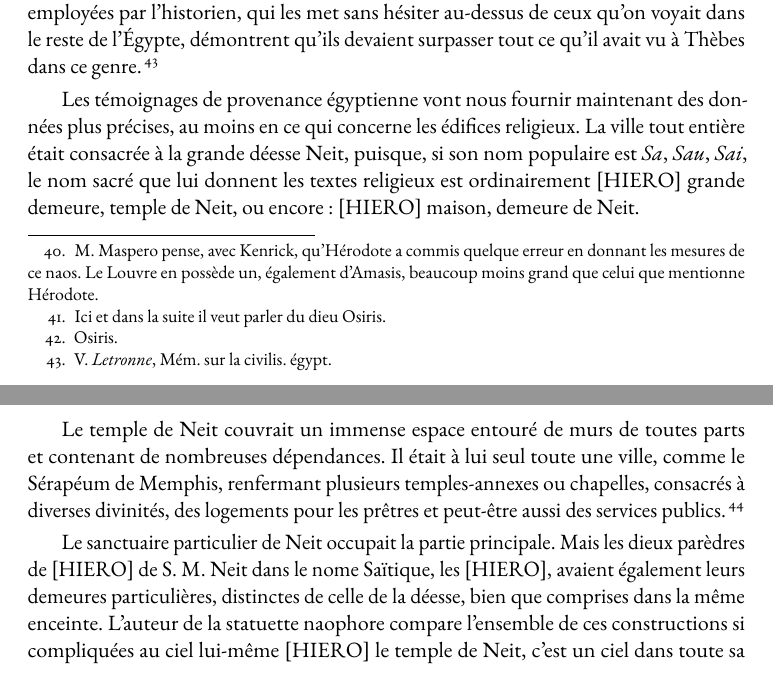
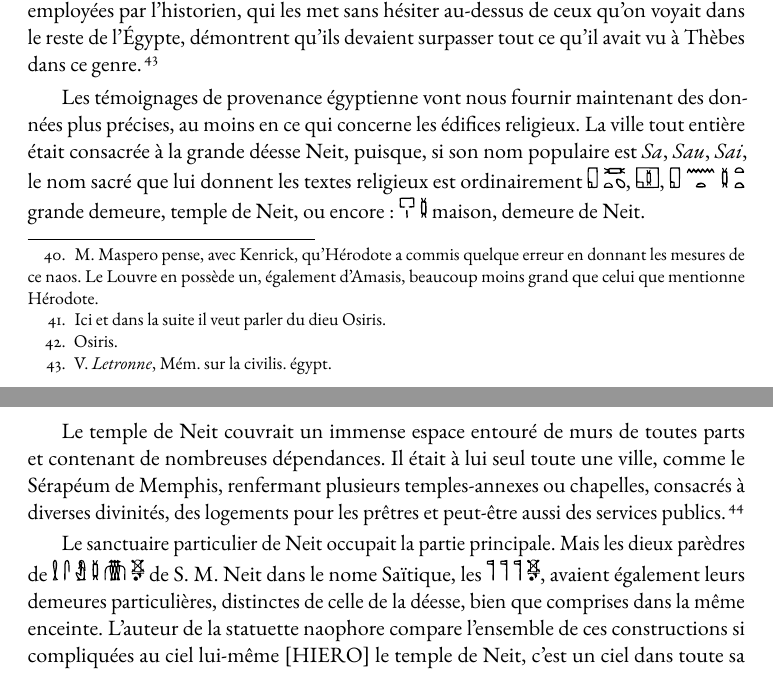
Before and after one commit to solaranamnesis/dominique-mallet, a LaTeX document (culte-neit-sais/full-text-french.tex): two parts of pages 20 and 21 of 120, joined at a grey line, cut so that both start at the same text. Compiled offline with pdfLaTeX.

Commit message:
Update full-text-french.tex

```diff
--- a/culte-neit-sais/full-text-french.tex
+++ b/culte-neit-sais/full-text-french.tex
@@ -227,6 +227,12 @@
 \newcommand*\hieroglyhicsAAHH{\includesvg[height=1em]{svgs/192.svg}}
 \newcommand*\hieroglyhicsAAHI{\includesvg[height=1em]{svgs/193.svg}}
 \newcommand*\hieroglyhicsAAHJ{\includesvg[height=1em]{svgs/194.svg}}
+\newcommand*\hieroglyhicsAAHK{\includesvg[height=1em]{svgs/195.svg}}
+\newcommand*\hieroglyhicsAAHL{\includesvg[height=1em]{svgs/196.svg}}
+\newcommand*\hieroglyhicsAAHM{\includesvg[height=1em]{svgs/197.svg}}
+\newcommand*\hieroglyhicsAAHN{\includesvg[height=1em]{svgs/198.svg}}
+\newcommand*\hieroglyhicsAAHO{\includesvg[height=1em]{svgs/199.svg}}
+\newcommand*\hieroglyhicsAAHP{\includesvg[height=1em]{svgs/200.svg}}
 
 \begin{document}
 \begin{titlepage} % Suppresses headers and footers on the title page
@@ -490,11 +496,11 @@ Elles sont dans le terrain sacré de Minerve, derrière le temple, et touchent a
 
 Enfin, après avoir parlé d'une statue colossale de 75 pieds de long, consacrée à Memphis par le roi Amasis, et que l'on voit couchée à la renverse devant le temple de Vulcain (Ptah), Hérodote ajoute (2, 176), qu'il y a également, à Saïs, une grande statue de pierre, couchée comme celle de Memphis. Letronne pensait que ces colosses devaient être des statues d'Osiris représenté étendu sur le lit funèbre, comme on le voit souvent figuré dans les bas-reliefs relatifs aux funérailles du dieu. Il en estime la longueur à 26 m. 325 mm. dans le module d'Éléphantine, ou à 23 m. 1 mm. dans le module grec, et il observe qu'en admettant même le plus faible de ces deux modules, ils surpassaient encore celui de Ramsès au Ramesseum, le plus grand colosse connu, qui, s'il avait été debout, n'aurait eu que 22 mètres. L'épithète de grand, donnée par Hérodote, aux obélisques de Saïs, ne permet pas de douter qu'ils ne fussent de dimension égale à ceux de Louqsor, de Karnak, d'Héliopolis et d'Alexandrie. Et, quant aux propylées du temple de Neit, les expressions employées par l'historien, qui les met sans hésiter au-dessus de ceux qu'on voyait dans le reste de l'Égypte, démontrent qu'ils devaient surpasser tout ce qu'il avait vu à Thèbes dans ce genre.\footnote{V. \emph{Letronne}, Mém. sur la civilis. égypt.}
 
-Les témoignages de provenance égyptienne vont nous fournir maintenant des données plus précises, au moins en ce qui concerne les édifices religieux. La ville tout entière était consacrée à la grande déesse Neit, puisque, si son nom populaire est \emph{Sa}, \emph{Sau}, \emph{Sai}, le nom sacré que lui donnent les textes religieux est ordinairement [HIERO] grande demeure, temple de Neit, ou encore : [HIERO] maison, demeure de Neit.
+Les témoignages de provenance égyptienne vont nous fournir maintenant des données plus précises, au moins en ce qui concerne les édifices religieux. La ville tout entière était consacrée à la grande déesse Neit, puisque, si son nom populaire est \emph{Sa}, \emph{Sau}, \emph{Sai}, le nom sacré que lui donnent les textes religieux est ordinairement $\hieroglyhicsAAHK\:\hieroglyhicsAAAZ$, $\hieroglyhicsAAHL$, $\hieroglyhicsAAHK\:\hieroglyhicsAAAQ\:\hieroglyhicsAAAO\:\hieroglyhicsAAHM$ grande demeure, temple de Neit, ou encore : $\hieroglyhicsAAHN\:\hieroglyhicsAAAO$ maison, demeure de Neit.
 
 Le temple de Neit couvrait un immense espace entouré de murs de toutes parts et contenant de nombreuses dépendances. Il était à lui seul toute une ville, comme le Sérapéum de Memphis, renfermant plusieurs temples-annexes ou chapelles, consacrés à diverses divinités, des logements pour les prêtres et peut-être aussi des services publics.\footnote{Comme on le voit pour le Sérapéum de Memphis (v. \emph{Brunet de Presle}, Sérapéum et \emph{Révillout}, Rev. égyptolog. T. 1.)}
 
-Le sanctuaire particulier de Neit occupait la partie principale. Mais les dieux parèdres de [HIERO] de S. M. Neit dans le nome Saïtique, les [HIERO], avaient également leurs demeures particulières, distinctes de celle de la déesse, bien que comprises dans la même enceinte. L'auteur de la statuette naophore compare l'ensemble de ces constructions si compliquées au ciel lui-même [HIERO] le temple de Neit, c'est un ciel dans toute sa disposition, avec le grand développement des temples de tous les dieux et déesses qu'il renferme.
+Le sanctuaire particulier de Neit occupait la partie principale. Mais les dieux parèdres de $\hieroglyhicsAAHC\:\hieroglyhicsAACS\:\hieroglyhicsAADB\allowbreak\:\hieroglyhicsAAAO\:\hieroglyhicsAAHO\:\hieroglyhicsAAHP$ de S. M. Neit dans le nome Saïtique, les $\hieroglyhicsAAEK\:\hieroglyhicsAAEK\:\hieroglyhicsAAEK\:\hieroglyhicsAAHP$, avaient également leurs demeures particulières, distinctes de celle de la déesse, bien que comprises dans la même enceinte. L'auteur de la statuette naophore compare l'ensemble de ces constructions si compliquées au ciel lui-même [HIERO] le temple de Neit, c'est un ciel dans toute sa disposition, avec le grand développement des temples de tous les dieux et déesses qu'il renferme.
 
 Il énumère ensuite les plus importantes de ces divisions, de ces annexes, consacrées aux divinités qui formaient le cortège de Neit.
 
```
